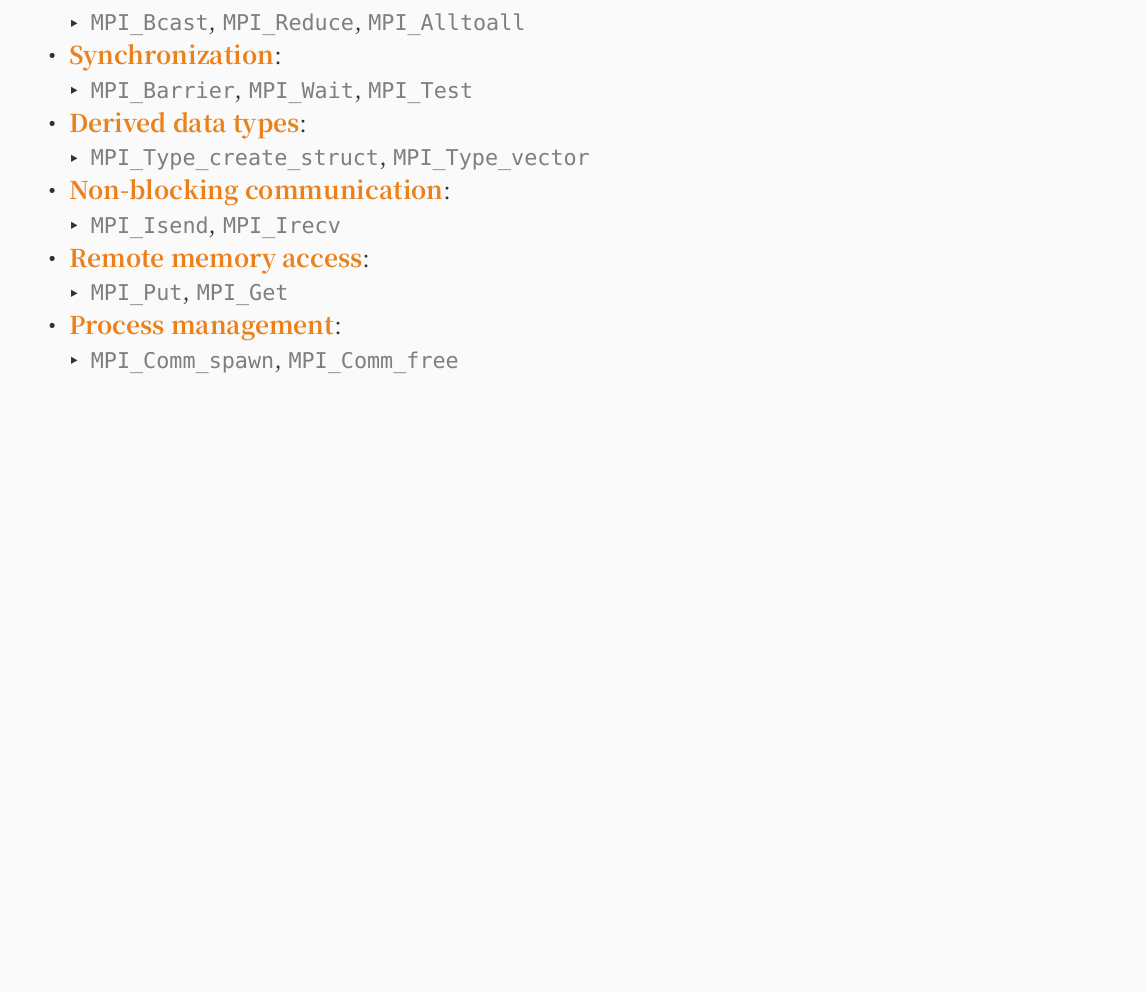
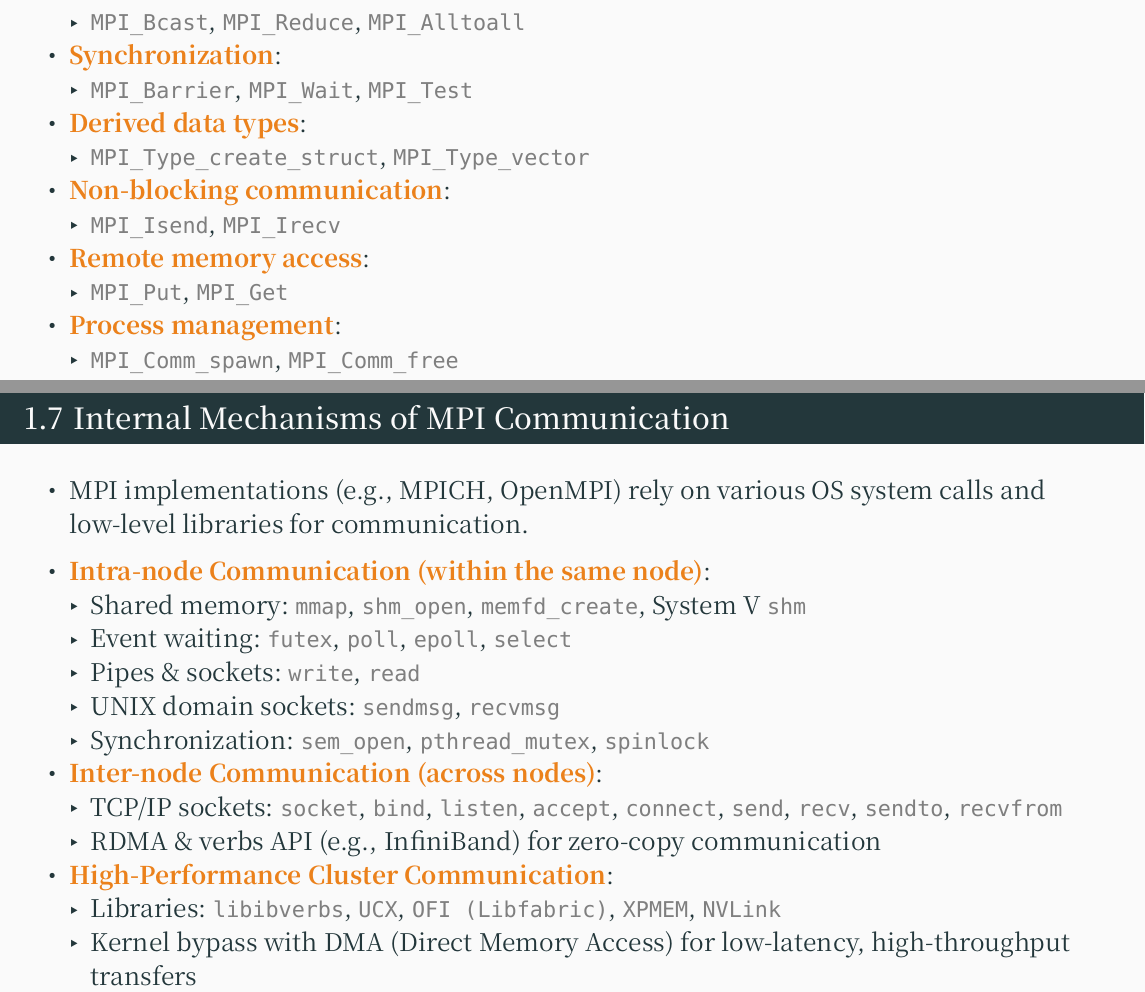
Before and after one commit to Omusubi0123/mpi-tutorial, a Typst document (mpi-tutorial.typ): part of page 10 of 71 before the commit and two parts of pages 10 and 11 of 72 after it, the two joined at a grey line, cut so that both start at the same text, the shorter picture padded with empty space. The pictures show the PDF file mpi-tutorial.pdf that the author committed with the source.

Commit message:
feat: MPI内部のシステムを簡単に記載

```diff
--- a/mpi-tutorial.typ
+++ b/mpi-tutorial.typ
@@ -149,7 +149,27 @@
 - *Process management*:
   - `MPI_Comm_spawn`, `MPI_Comm_free`
 
-
+== Internal Mechanisms of MPI Communication
+#slide[
+- MPI implementations (e.g., MPICH, OpenMPI) rely on various OS system calls and low-level libraries for communication.
+#list(
+  [*Intra-node Communication (within the same node)*:
+    - Shared memory: `mmap`, `shm_open`, `memfd_create`, System V `shm`
+    - Event waiting: `futex`, `poll`, `epoll`, `select`
+    - Pipes & sockets: `write`, `read`
+    - UNIX domain sockets: `sendmsg`, `recvmsg`
+    - Synchronization: `sem_open`, `pthread_mutex`, `spinlock`
+  ],
+  [*Inter-node Communication (across nodes)*:
+    - TCP/IP sockets: `socket`, `bind`, `listen`, `accept`, `connect`, `send`, `recv`, `sendto`, `recvfrom`
+    - RDMA & verbs API (e.g., InfiniBand) for zero-copy communication
+  ],
+  [*High-Performance Cluster Communication*:
+    - Libraries: `libibverbs`, `UCX`, `OFI (Libfabric)`, `XPMEM`, `NVLink`
+    - Kernel bypass with DMA (Direct Memory Access) for low-latency, high-throughput transfers
+  ]
+)
+]
 
 = Basic Learning of MPI
 
```
Also changed, not shown: mpi-tutorial.pdf.
